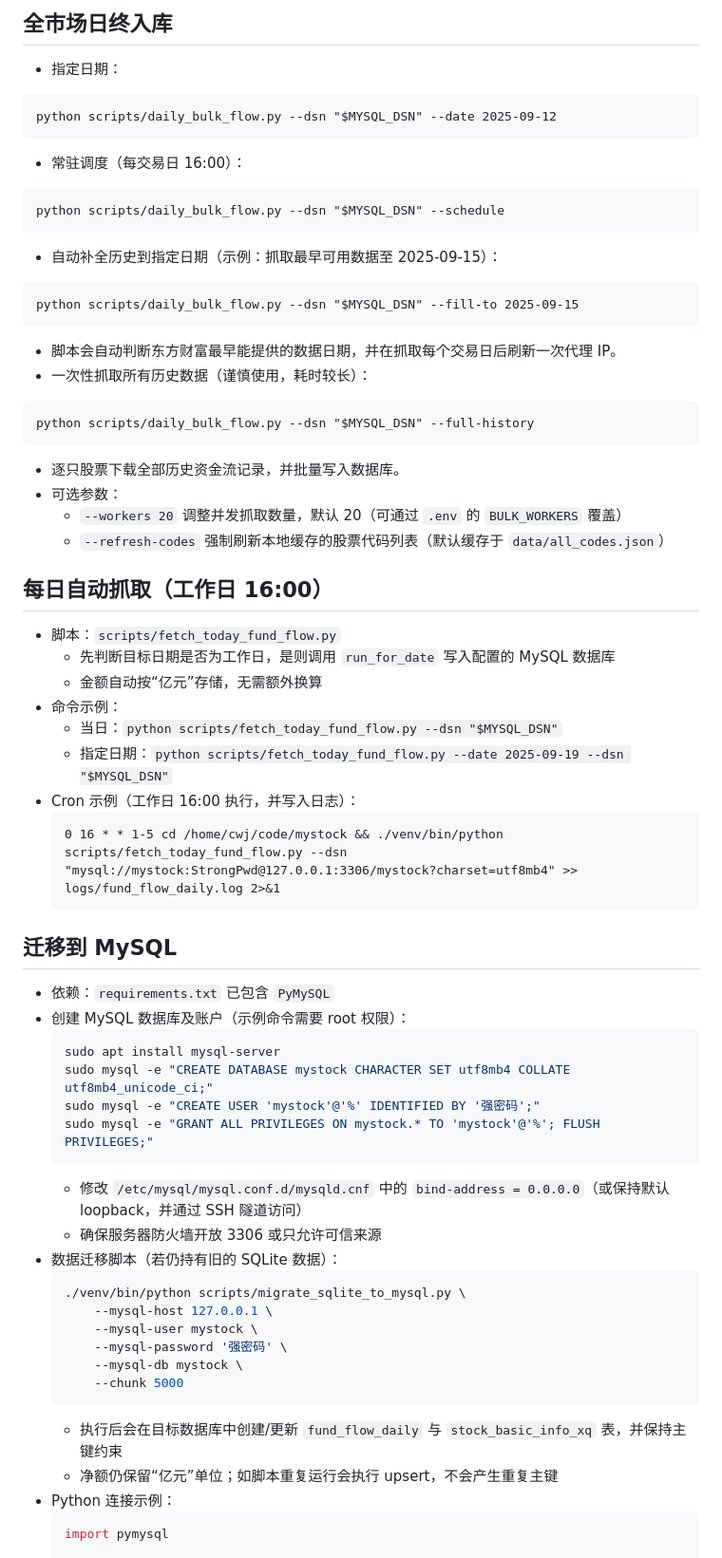
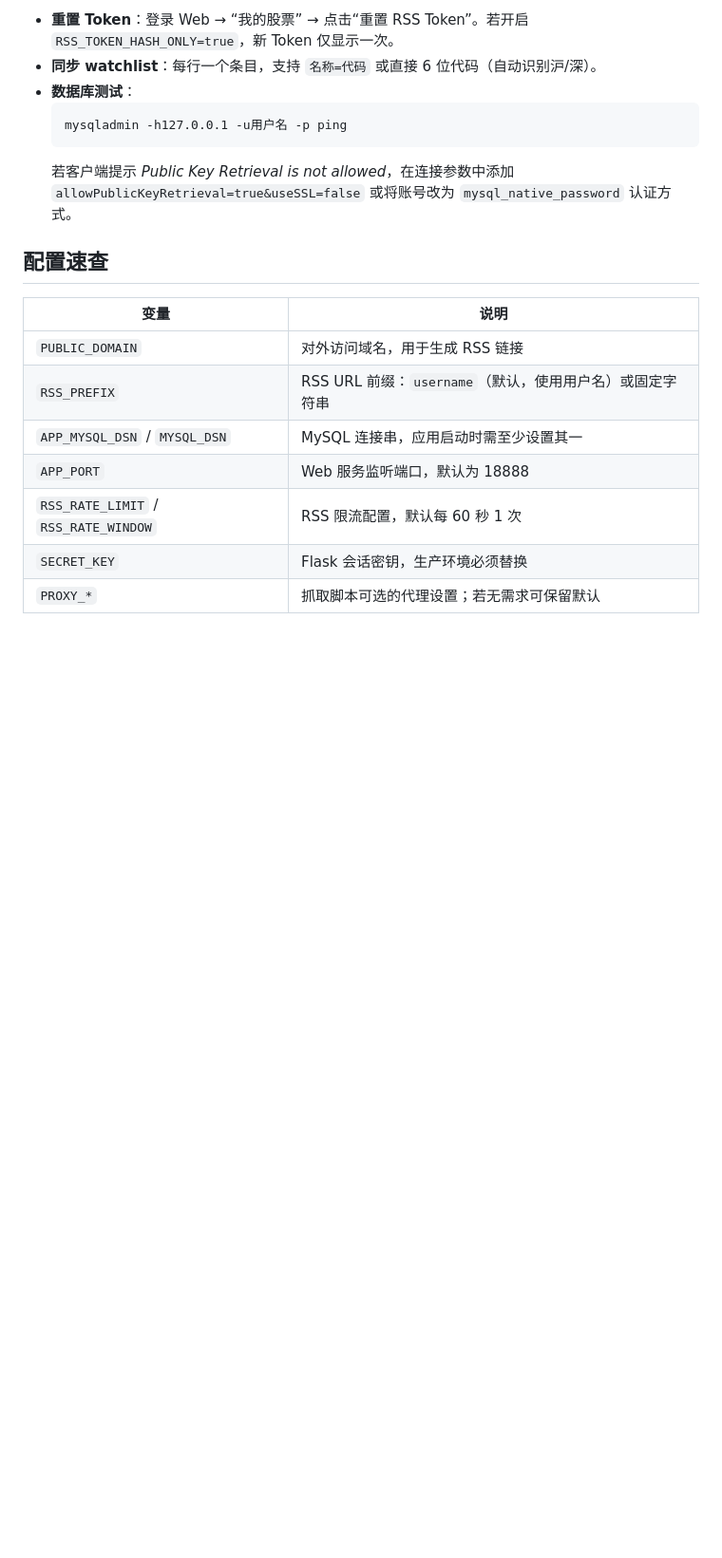
Before and after one commit to cwjcw/mystock, a Markdown page: README.md, the part around the change printed below. Shown: that part at 95% size. Drawn GitHub-style; blank space fills up the shorter version.

````diff
--- a/README.md
+++ b/README.md
@@ -58,62 +51,21 @@ python scripts/rss_fund_flow.py --interval 10 山子高科=000981.SZ 圣邦股
 
-## 全市场日终入库
-- 指定日期：
-```
-python scripts/daily_bulk_flow.py --dsn "$MYSQL_DSN" --date 2025-09-12
-```
-- 常驻调度（每交易日 16:00）：
-```
-python scripts/daily_bulk_flow.py --dsn "$MYSQL_DSN" --schedule
-```
-- 自动补全历史到指定日期（示例：抓取最早可用数据至 2025-09-15）：
-```
-python scripts/daily_bulk_flow.py --dsn "$MYSQL_DSN" --fill-to 2025-09-15
-```
-  - 脚本会自动判断东方财富最早能提供的数据日期，并在抓取每个交易日后刷新一次代理 IP。
-- 一次性抓取所有历史数据（谨慎使用，耗时较长）：
-```
-python scripts/daily_bulk_flow.py --dsn "$MYSQL_DSN" --full-history
-```
-  - 逐只股票下载全部历史资金流记录，并批量写入数据库。
-- 可选参数：
-  - `--workers 20` 调整并发抓取数量，默认 20（可通过 `.env` 的 `BULK_WORKERS` 覆盖）
-  - `--refresh-codes` 强制刷新本地缓存的股票代码列表（默认缓存于 `data/all_codes.json`）
+- **重置 Token**：登录 Web → “我的股票” → 点击“重置 RSS Token”。若开启 `RSS_TOKEN_HASH_ONLY=true`，新 Token 仅显示一次。
+- **同步 watchlist**：每行一个条目，支持 `名称=代码` 或直接 6 位代码（自动识别沪/深）。
+- **数据库测试**：
+  ```bash
+  mysqladmin -h127.0.0.1 -u用户名 -p ping
+  ```
+  若客户端提示 *Public Key Retrieval is not allowed*，在连接参数中添加 `allowPublicKeyRetrieval=true&useSSL=false` 或将账号改为 `mysql_native_password` 认证方式。
 
-## 每日自动抓取（工作日 16:00）
-- 脚本：`scripts/fetch_today_fund_flow.py`
-  - 先判断目标日期是否为工作日，是则调用 `run_for_date` 写入配置的 MySQL 数据库
-  - 金额自动按“亿元”存储，无需额外换算
-- 命令示例：
-  - 当日：`python scripts/fetch_today_fund_flow.py --dsn "$MYSQL_DSN"`
-  - 指定日期：`python scripts/fetch_today_fund_flow.py --date 2025-09-19 --dsn "$MYSQL_DSN"`
-- Cron 示例（工作日 16:00 执行，并写入日志）：
-  ```
-  0 16 * * 1-5 cd /home/cwj/code/mystock && ./venv/bin/python scripts/fetch_today_fund_flow.py --dsn "mysql://mystock:StrongPwd@127.0.0.1:3306/mystock?charset=utf8mb4" >> logs/fund_flow_daily.log 2>&1
-  ```
+## 配置速查
 
-## 迁移到 MySQL
-- 依赖：`requirements.txt` 已包含 `PyMySQL`
-- 创建 MySQL 数据库及账户（示例命令需要 root 权限）：
-  ```bash
-  sudo apt install mysql-server
-  sudo mysql -e "CREATE DATABASE mystock CHARACTER SET utf8mb4 COLLATE utf8mb4_unicode_ci;"
-  sudo mysql -e "CREATE USER 'mystock'@'%' IDENTIFIED BY '强密码';"
-  sudo mysql -e "GRANT ALL PRIVILEGES ON mystock.* TO 'mystock'@'%'; FLUSH PRIVILEGES;"
-  ```
-  - 修改 `/etc/mysql/mysql.conf.d/mysqld.cnf` 中的 `bind-address = 0.0.0.0`（或保持默认 loopback，并通过 SSH 隧道访问）
-  - 确保服务器防火墙开放 3306 或只允许可信来源
-- 数据迁移脚本（若仍持有旧的 SQLite 数据）：
-  ```bash
-  ./venv/bin/python scripts/migrate_sqlite_to_mysql.py \
-      --mysql-host 127.0.0.1 \
-      --mysql-user mystock \
-      --mysql-password '强密码' \
-      --mysql-db mystock \
-      --chunk 5000
-  ```
-  - 执行后会在目标数据库中创建/更新 `fund_flow_daily` 与 `stock_basic_info_xq` 表，并保持主键约束
-  - 净额仍保留“亿元”单位；如脚本重复运行会执行 upsert，不会产生重复主键
-- Python 连接示例：
-  ```python
-  import pymysql
+| 变量 | 说明 |
+| ---- | ---- |
+| `PUBLIC_DOMAIN` | 对外访问域名，用于生成 RSS 链接 |
+| `RSS_PREFIX` | RSS URL 前缀：`username`（默认，使用用户名）或固定字符串 |
+| `APP_MYSQL_DSN` / `MYSQL_DSN` | MySQL 连接串，应用启动时需至少设置其一 |
+| `APP_PORT` | Web 服务监听端口，默认为 18888 |
+| `RSS_RATE_LIMIT` / `RSS_RATE_WINDOW` | RSS 限流配置，默认每 60 秒 1 次 |
+| `SECRET_KEY` | Flask 会话密钥，生产环境必须替换 |
+| `PROXY_*` | 抓取脚本可选的代理设置；若无需求可保留默认 |
 
````
Also changed, not shown: other parts of README.md (+52 -130 lines).
